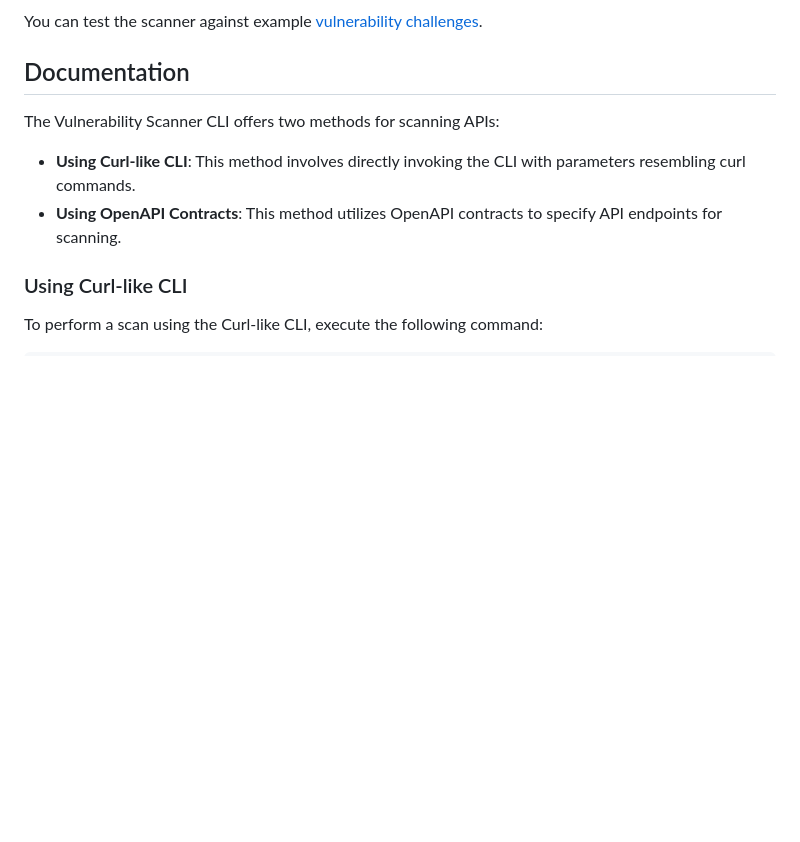
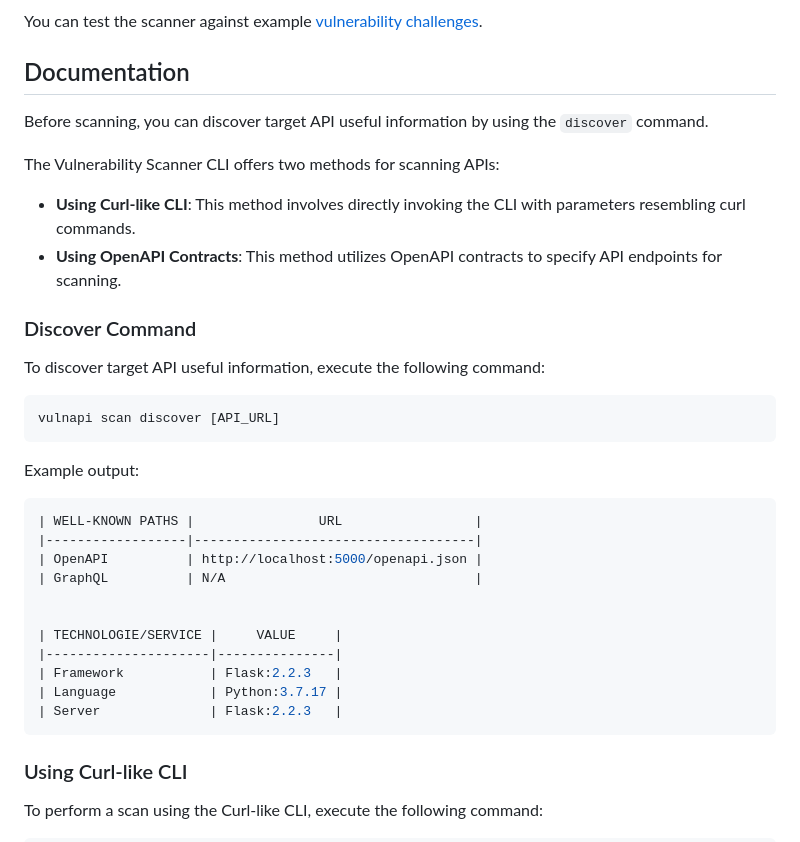
Before and after one commit to cerberauth/vulnapi, a Markdown page: README.md, the part around one of its changes. Drawn GitHub-style; blank space fills up the shorter version.

````diff
--- a/README.md
+++ b/README.md
@@ -10,9 +20,35 @@ You can test the scanner against example [vulnerability challenges](https://gith
 
 ## Documentation
 
+Before scanning, you can discover target API useful information by using the `discover` command.
+
 The Vulnerability Scanner CLI offers two methods for scanning APIs:
 * **Using Curl-like CLI**: This method involves directly invoking the CLI with parameters resembling curl commands.
 * **Using OpenAPI Contracts**: This method utilizes OpenAPI contracts to specify API endpoints for scanning.
+
+### Discover Command
+
+To discover target API useful information, execute the following command:
+
+```bash
+vulnapi scan discover [API_URL]
+```
+
+Example output:
+
+```bash
+| WELL-KNOWN PATHS |                URL                 |
+|------------------|------------------------------------|
+| OpenAPI          | http://localhost:5000/openapi.json |
+| GraphQL          | N/A                                |
+
+
+| TECHNOLOGIE/SERVICE |     VALUE     |
+|---------------------|---------------|
+| Framework           | Flask:2.2.3   |
+| Language            | Python:3.7.17 |
+| Server              | Flask:2.2.3   |
+```
 
 ### Using Curl-like CLI
 
````
Also changed, not shown: other parts of README.md (+41 -0 lines), logo.png (added), 1 other file.
